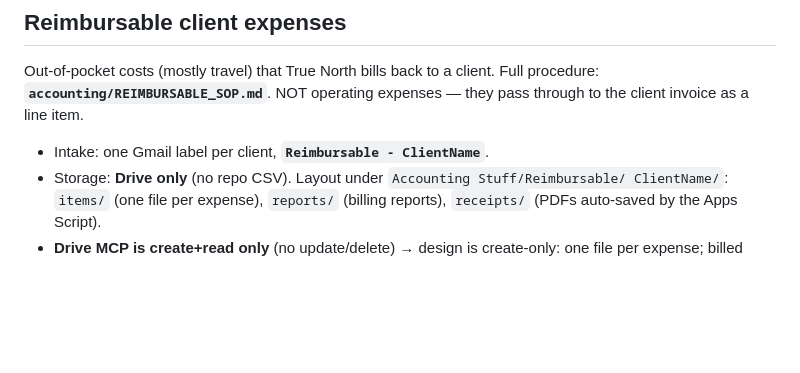
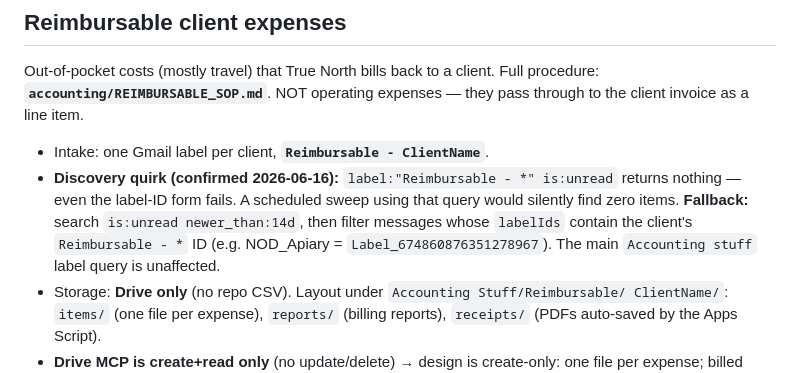
Before and after one commit to dflewell/dflewell, a Markdown page: CLAUDE.md, the part around the change. Rendered like a GitHub page; blank space fills up the shorter version.

```diff
--- a/CLAUDE.md
+++ b/CLAUDE.md
@@ -41,6 +41,12 @@ Out-of-pocket costs (mostly travel) that True North bills back to a client. Full
 procedure: **`accounting/REIMBURSABLE_SOP.md`**. NOT operating expenses — they
 pass through to the client invoice as a line item.
 - Intake: one Gmail label per client, **`Reimbursable - ClientName`**.
+- **Discovery quirk (confirmed 2026-06-16):** `label:"Reimbursable - *" is:unread`
+  returns nothing — even the label-ID form fails. A scheduled sweep using that
+  query would silently find zero items. **Fallback:** search `is:unread
+  newer_than:14d`, then filter messages whose `labelIds` contain the client's
+  `Reimbursable - *` ID (e.g. NOD_Apiary = `Label_674860876351278967`). The main
+  `Accounting stuff` label query is unaffected.
 - Storage: **Drive only** (no repo CSV). Layout under `Accounting Stuff/Reimbursable/
   ClientName/`: `items/` (one file per expense), `reports/` (billing reports),
   `receipts/` (PDFs auto-saved by the Apps Script).
```
Also changed, not shown: accounting/REIMBURSABLE_SOP.md (+6 -1 lines), accounting/SWEEP_SOP.md (+6 -0 lines).
